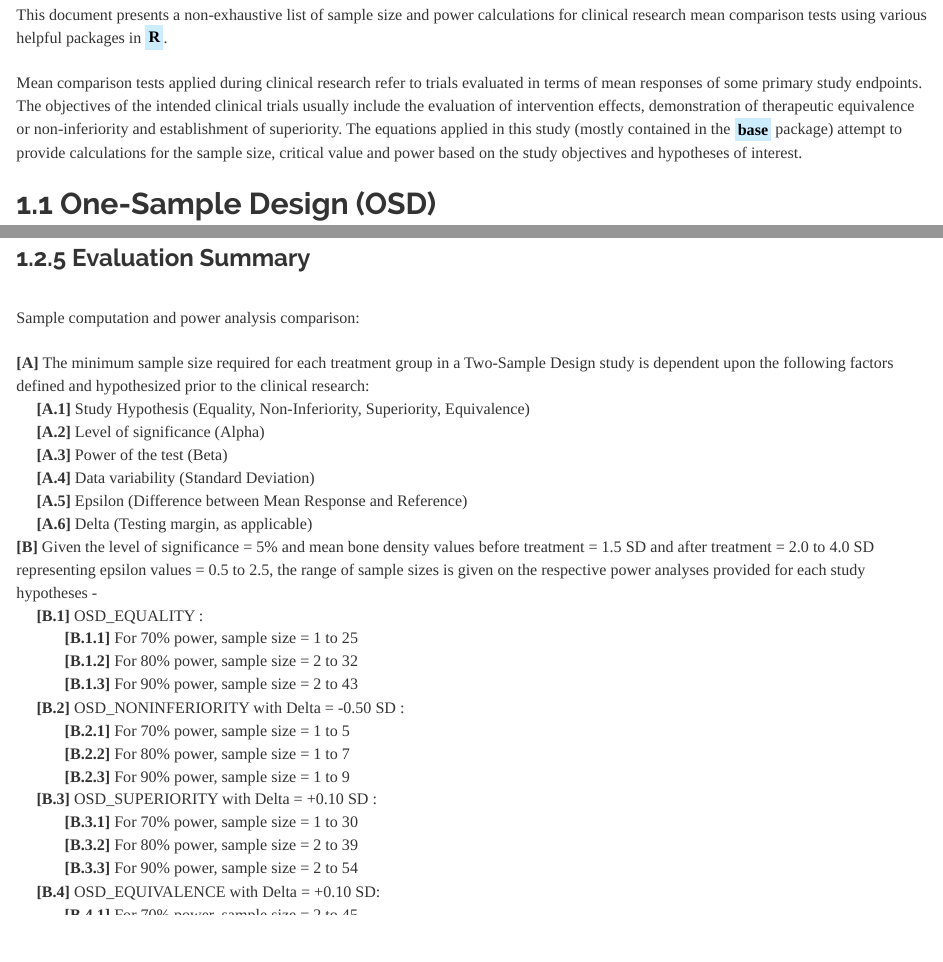
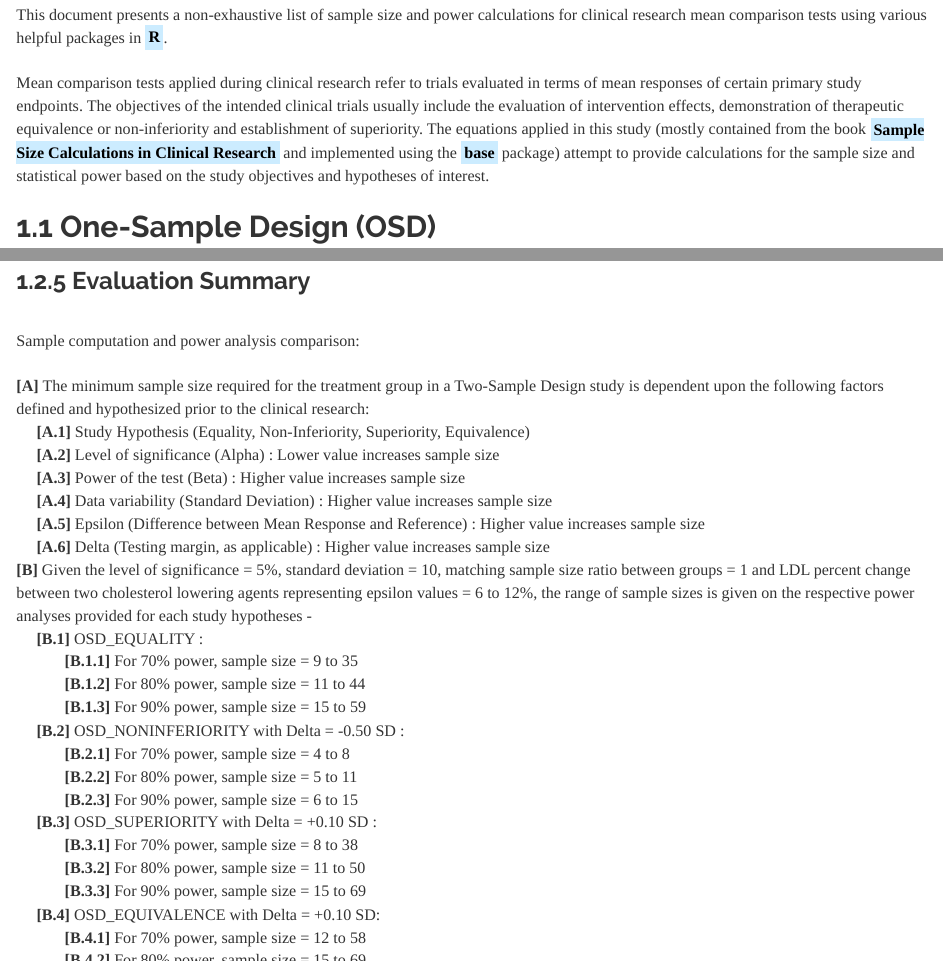
Before and after one commit to JohnPaulinePineda/Portfolio_Project_31, an R Markdown document (docs/index.Rmd): the page in a window 1100 px wide, from 660 px down, and a second part further down, joined at a grey line. Rendered offline with R 4.5, knitr and Pandoc, with nearby package versions; a font, style sheet, LaTeX package, included part or bibliography that could not be used is replaced or left out; long lines of code are wrapped.

Commit message:
Formulated the HTML and RMD files
Formulated the HTML and RMD files

````diff
--- a/docs/index.Rmd
+++ b/docs/index.Rmd
@@ -20,7 +20,7 @@ knitr::opts_chunk$set(echo = TRUE, fig.width=15, fig.height=10)
 |
 | This document presents a non-exhaustive list of sample size and power calculations for clinical research mean comparison tests using various helpful packages in <mark style="background-color: #CCECFF">**R**</mark>.
 |
-| Mean comparison tests applied during clinical research refer to trials evaluated in terms of mean responses of some primary study endpoints. The objectives of the intended clinical trials usually include the evaluation of intervention effects, demonstration of therapeutic equivalence or non-inferiority and establishment of superiority. The equations applied in this study (mostly contained in the <mark style="background-color: #CCECFF">**base**</mark> package) attempt to provide calculations for the sample size, critical value and power based on the study objectives and hypotheses of interest.
+| Mean comparison tests applied during clinical research refer to trials evaluated in terms of mean responses of certain primary study endpoints. The objectives of the intended clinical trials usually include the evaluation of intervention effects, demonstration of therapeutic equivalence or non-inferiority and establishment of superiority. The equations applied in this study (mostly contained from the book  <mark style="background-color: #CCECFF">**Sample Size Calculations in Clinical Research**</mark> and implemented using the <mark style="background-color: #CCECFF">**base**</mark> package) attempt to provide calculations for the sample size and statistical power based on the study objectives and hypotheses of interest.
 |
 ##  1.1 One-Sample Design (OSD)
 |
@@ -1148,30 +1148,30 @@ TwoSampleDesign.Equivalence.Reshaped
 |
 | Sample computation and power analysis comparison:
 |
-| **[A]** The minimum sample size required for each treatment group in a Two-Sample Design study is dependent upon the following factors defined and hypothesized prior to the clinical research:
+| **[A]** The minimum sample size required for the treatment group in a Two-Sample Design study is dependent upon the following factors defined and hypothesized prior to the clinical research:
 |      **[A.1]** Study Hypothesis (Equality, Non-Inferiority, Superiority, Equivalence)
-|      **[A.2]** Level of significance (Alpha)
-|      **[A.3]** Power of the test (Beta)
-|      **[A.4]** Data variability (Standard Deviation)
-|      **[A.5]** Epsilon (Difference between Mean Response and Reference)
-|      **[A.6]** Delta (Testing margin, as applicable)
-| **[B]** Given the level of significance = 5% and mean bone density values before treatment = 1.5 SD and after treatment = 2.0 to 4.0 SD representing epsilon values = 0.5 to 2.5, the range of sample sizes is given on the respective power analyses provided for each study hypotheses -
+|      **[A.2]** Level of significance (Alpha) : Lower value increases sample size
+|      **[A.3]** Power of the test (Beta) : Higher value increases sample size
+|      **[A.4]** Data variability (Standard Deviation) : Higher value increases sample size
+|      **[A.5]** Epsilon (Difference between Mean Response and Reference) : Higher value increases sample size
+|      **[A.6]** Delta (Testing margin, as applicable) : Higher value increases sample size
+| **[B]** Given the level of significance = 5%, standard deviation = 10, matching sample size ratio between groups = 1 and LDL percent change between two cholesterol lowering agents representing epsilon values = 6 to 12%, the range of sample sizes is given on the respective power analyses provided for each study hypotheses -
 |      **[B.1]** OSD_EQUALITY :
-|             **[B.1.1]** For 70% power, sample size = 1 to 25
-|             **[B.1.2]** For 80% power, sample size = 2 to 32
-|             **[B.1.3]** For 90% power, sample size = 2 to 43
+|             **[B.1.1]** For 70% power, sample size = 9 to 35
+|             **[B.1.2]** For 80% power, sample size = 11 to 44
+|             **[B.1.3]** For 90% power, sample size = 15 to 59
 |      **[B.2]** OSD_NONINFERIORITY with Delta = -0.50 SD :
-|             **[B.2.1]** For 70% power, sample size = 1 to 5
-|             **[B.2.2]** For 80% power, sample size = 1 to 7
-|             **[B.2.3]** For 90% power, sample size = 1 to 9
+|             **[B.2.1]** For 70% power, sample size = 4 to 8
+|             **[B.2.2]** For 80% power, sample size = 5 to 11
+|             **[B.2.3]** For 90% power, sample size = 6 to 15
 |      **[B.3]** OSD_SUPERIORITY with Delta = +0.10 SD :
-|             **[B.3.1]** For 70% power, sample size = 1 to 30
-|             **[B.3.2]** For 80% power, sample size = 2 to 39
-|             **[B.3.3]** For 90% power, sample size = 2 to 54
+|             **[B.3.1]** For 70% power, sample size = 8 to 38
+|             **[B.3.2]** For 80% power, sample size = 11 to 50
+|             **[B.3.3]** For 90% power, sample size = 15 to 69
 |      **[B.4]** OSD_EQUIVALENCE with Delta = +0.10 SD:
-|             **[B.4.1]** For 70% power, sample size = 2 to 45
-|             **[B.4.2]** For 80% power, sample size = 2 to 54
-|             **[B.4.3]** For 90% power, sample size = 2 to 68
+|             **[B.4.1]** For 70% power, sample size = 12 to 58
+|             **[B.4.2]** For 80% power, sample size = 15 to 69
+|             **[B.4.3]** For 90% power, sample size = 18 to 87
 |
 ```{r section_1.2.5, warning=FALSE, message=FALSE}
 
````
Also changed, not shown: 1 other file.
